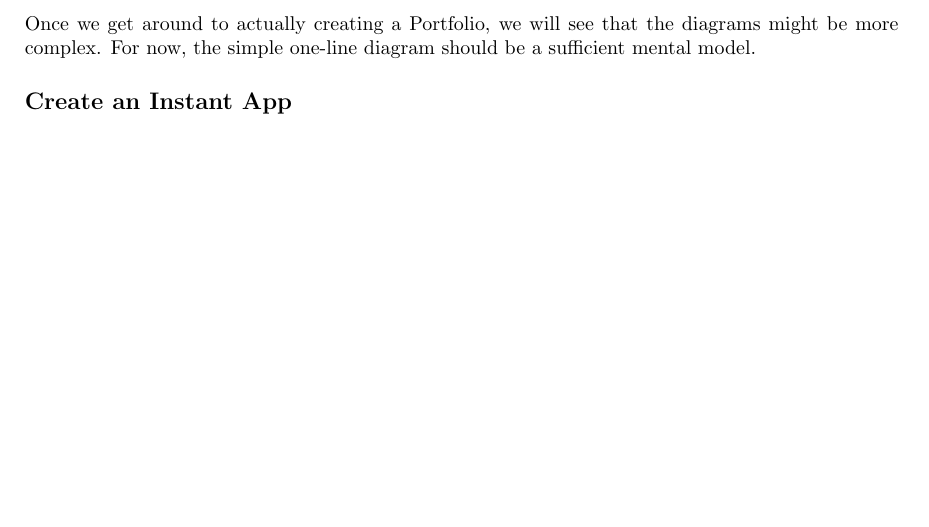
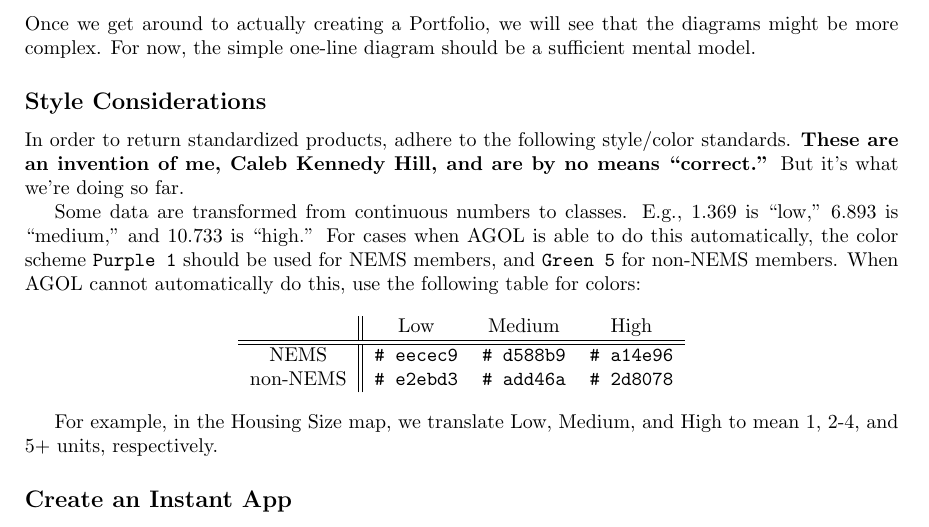
Before and after one commit to calebkennedyhill/nems_data, a LaTeX document (methods/docs.tex): part of page 3 of 5 before the commit and part of page 3 of 6 after it, cut so that both start at the same text, the shorter picture padded with empty space. Compiled offline with pdfLaTeX.

Commit message:
style documented mroe

```diff
--- a/methods/docs.tex
+++ b/methods/docs.tex
@@ -200,6 +200,29 @@ For now, the simple one-line diagram should be a sufficient mental model.
 
 
 
+\subsection*{Style Considerations}
+In order to return standardized products, adhere to the following style/color standards.
+\textbf{These are an invention of me, Caleb Kennedy Hill, and are by no means ``correct.''}
+But it's what we're doing so far.
+
+Some data are transformed from continuous numbers to classes.
+E.g., 1.369 is ``low,'' 6.893 is ``medium,'' and 10.733 is ``high.''
+For cases when AGOL is able to do this automatically, the color scheme
+\verb|Purple 1| should be used for NEMS members, and \verb|Green 5| for non-NEMS members.
+When AGOL cannot automatically do this, use the following table for colors:
+
+\begin{center}
+\begin{tabular}{c||ccc}
+    & Low & Medium & High \\ \hline \hline
+    NEMS & \verb|# eecec9| & \verb|# d588b9| & \verb|# a14e96| \\
+    non-NEMS & \verb|# e2ebd3| & \verb|# add46a| & \verb|# 2d8078|
+\end{tabular}
+\end{center}
+
+For example, in the Housing Size map, we translate Low, Medium, and High to mean 1, 2-4, and 5+ units, respectively.
+
+
+
 \subsection*{Create an Instant App}
 Here is where we will create the Instant Apps which will be linked inside the Portfolio.
 
```
Also changed, not shown: methods/docs.pdf, methods/docs.tex (6 more changed lines).
